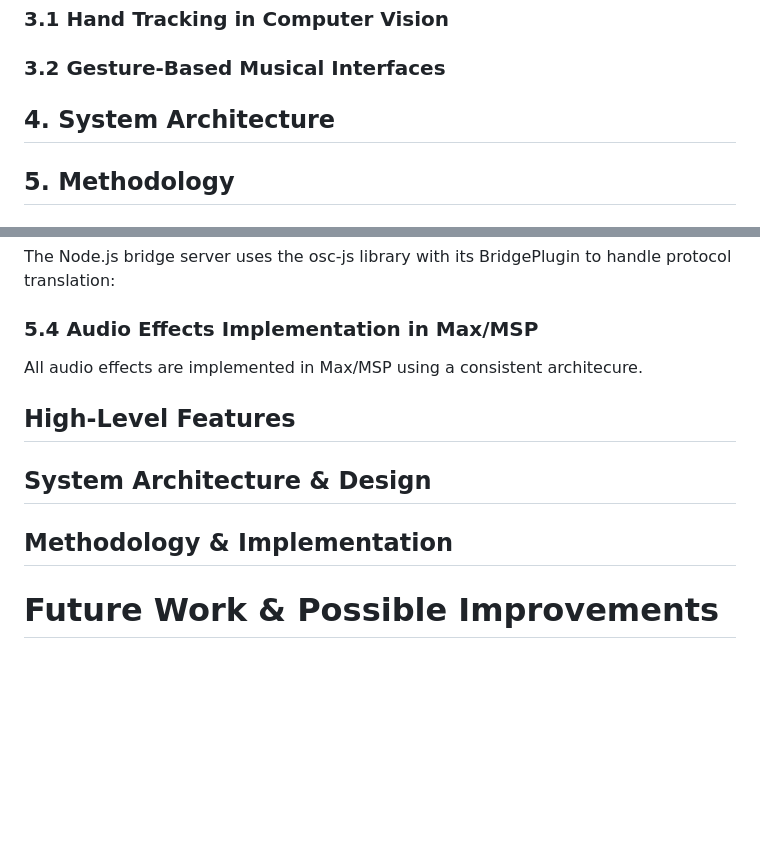
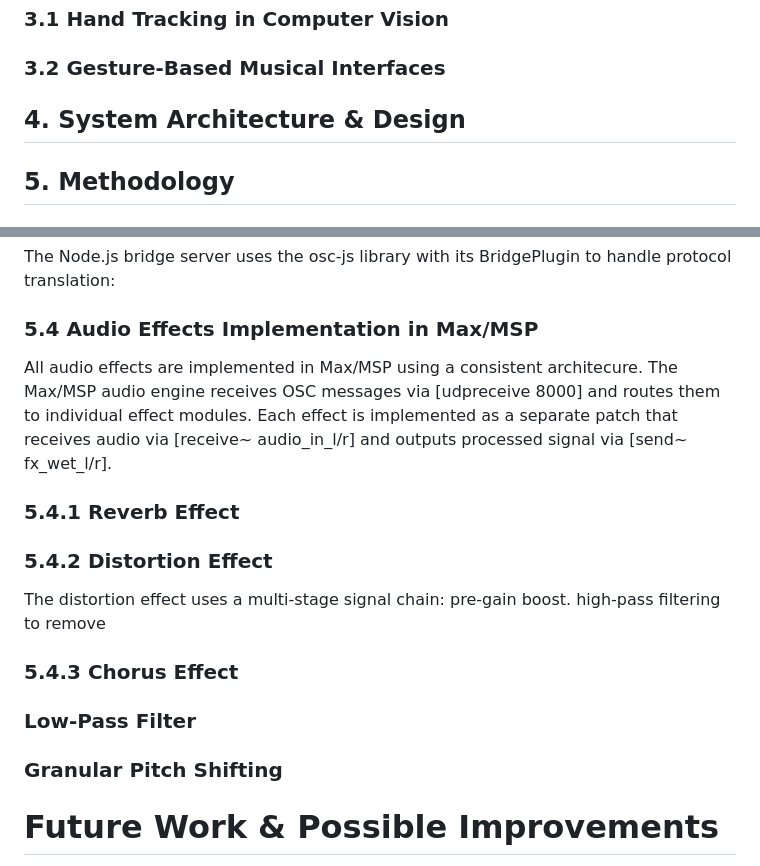
Before and after one commit to airliecassidy/mumt-307-gesture-audio, a Markdown page: README.md, 2 parts joined by grey strips. GitHub-like rendering; blank space fills up the shorter version.

```diff
--- a/README.md
+++ b/README.md
@@ -23,7 +23,7 @@ The system uses a toggle-based interaction model, where gestures act as an on/of
 
 ### 3.2 Gesture-Based Musical Interfaces
 
-## 4. System Architecture
+## 4. System Architecture & Design
 
 
 
@@ -83,15 +83,21 @@ The Node.js bridge server uses the osc-js library with its BridgePlugin to handl
 
 
 ### 5.4 Audio Effects Implementation in Max/MSP
-All audio effects are implemented in Max/MSP using a consistent architecure.
+All audio effects are implemented in Max/MSP using a consistent architecure. The Max/MSP audio engine receives OSC messages via [udpreceive 8000] and routes them to individual effect modules. Each effect is implemented as a separate patch that receives audio via [receive~ audio_in_l/r] and outputs processed signal via [send~ fx_wet_l/r].
+
+### 5.4.1 Reverb Effect
+
+### 5.4.2 Distortion Effect
+The distortion effect uses a multi-stage signal chain: pre-gain boost. high-pass filtering to remove
+
+### 5.4.3 Chorus Effect
+
+### Low-Pass Filter
+
+### Granular Pitch Shifting
 
 
 
-## High-Level Features
-
-## System Architecture & Design
-
-## Methodology & Implementation
 
 # Future Work & Possible Improvements
 1. Daw Integration
```
